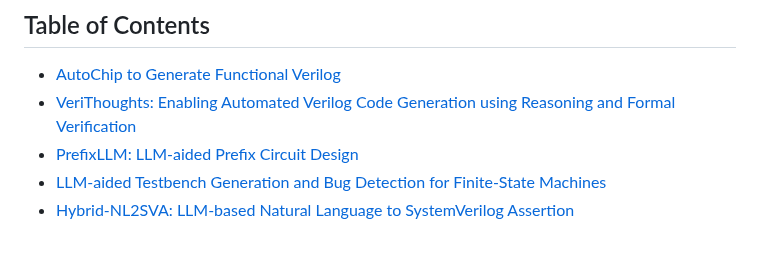
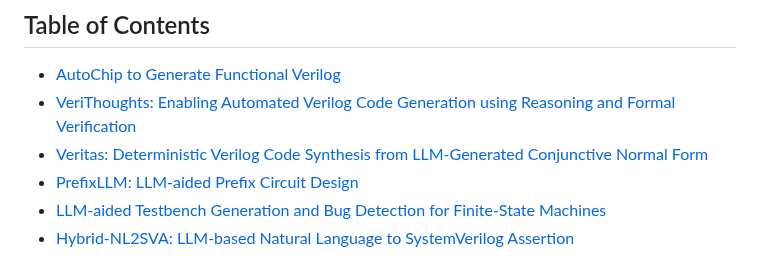
Before and after one commit to FCHXWH823/LLM4ChipDesign, a Markdown page: README.md, the part around the change. Rendered like a GitHub page.

```diff
--- a/README.md
+++ b/README.md
@@ -3,6 +3,7 @@
 ## Table of Contents
 - [AutoChip to Generate Functional Verilog](#autochip-to-generate-functional-verilog)
 - [VeriThoughts: Enabling Automated Verilog Code Generation using Reasoning and Formal Verification](#verithoughts-enabling-automated-verilog-code-generation-using-reasoning-and-formal-verification)
+- [Veritas: Deterministic Verilog Code Synthesis from LLM-Generated Conjunctive Normal Form](#veritas-eterministic-verilog-code-synthesis-from-llm-generated-conjunctive-normalform)
 - [PrefixLLM: LLM-aided Prefix Circuit Design](#prefixllm-llm-aided-prefix-circuit-design)
 - [LLM-aided Testbench Generation and Bug Detection for Finite-State Machines](#llm-aided-testbench-generation-and-bug-detection-for-finite-state-machines)
 - [Hybrid-NL2SVA: LLM-based Natural Language to SystemVerilog Assertion](#hybrid-nl2sva-llm-based-natural-language-to-systemverilog-assertion)
```
